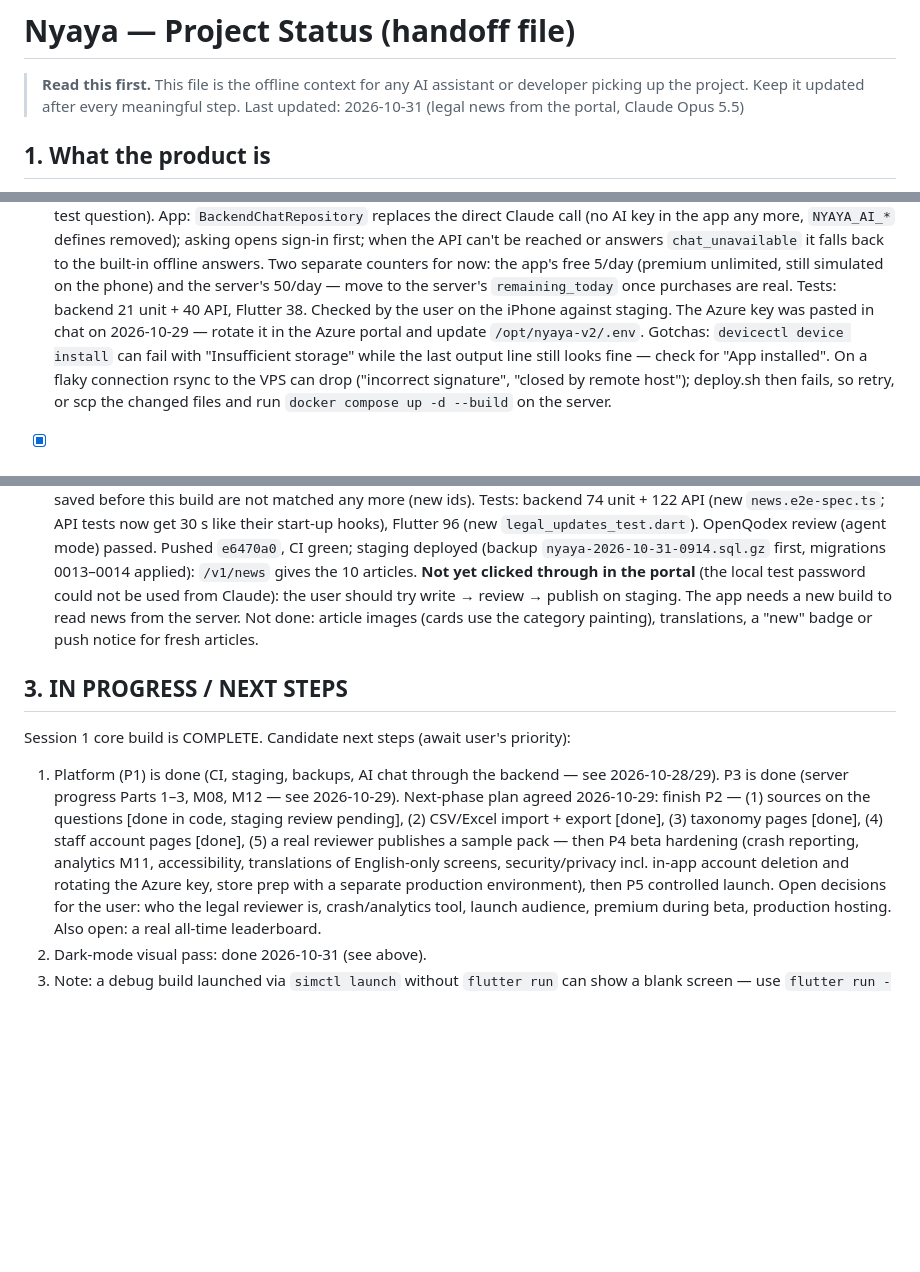
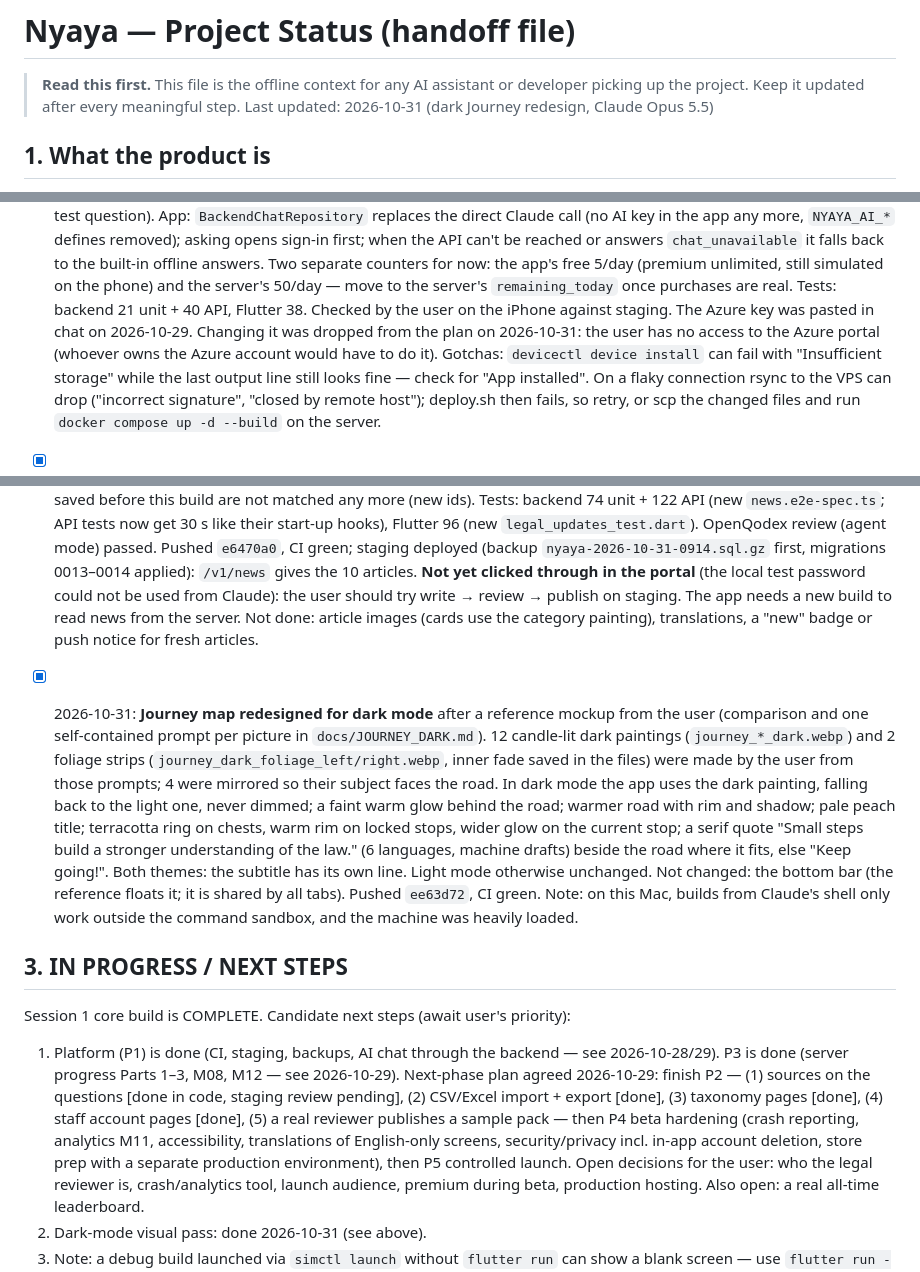
Before and after one commit to gowtham0210/nyaya_v2, a Markdown page: STATUS.md, 3 parts joined by grey strips. Rendered like a GitHub page; blank space fills up the shorter version.

Commit message:
STATUS: drop the Azure key step; record the dark Journey redesign
Co-Authored-By: Claude Opus 5.5 <noreply@anthropic.com>

```diff
--- a/STATUS.md
+++ b/STATUS.md
@@ -2,7 +2,7 @@
 
 > **Read this first.** This file is the offline context for any AI assistant or developer
 > picking up the project. Keep it updated after every meaningful step.
-> Last updated: 2026-10-31 (legal news from the portal, Claude Opus 5.5)
+> Last updated: 2026-10-31 (dark Journey redesign, Claude Opus 5.5)
 
 ## 1. What the product is
 Flutter mobile quiz app on **Indian law** ("Nyaya") for advocates, law aspirants (CLAT/AIBE/judiciary)
@@ -217,7 +217,8 @@ English, Hindi, Tamil, Telugu, Kannada, Malayalam.
       Two separate counters for now: the app's free 5/day (premium unlimited, still simulated on the phone) and the
       server's 50/day — move to the server's `remaining_today` once purchases are real. Tests: backend 21 unit + 40 API,
       Flutter 38. Checked by the user on the iPhone against staging.
-      The Azure key was pasted in chat on 2026-10-29 — rotate it in the Azure portal and update `/opt/nyaya-v2/.env`.
+      The Azure key was pasted in chat on 2026-10-29. Changing it was dropped from the plan on 2026-10-31: the user has
+      no access to the Azure portal (whoever owns the Azure account would have to do it).
       Gotchas: `devicectl device install` can fail with "Insufficient storage" while the last output line still looks
       fine — check for "App installed". On a flaky connection rsync to the VPS can drop ("incorrect signature",
       "closed by remote host"); deploy.sh then fails, so retry, or scp the changed files and run
@@ -636,6 +637,17 @@ English, Hindi, Tamil, Telugu, Kannada, Malayalam.
       The app needs a new build to read news from the server. Not done: article images (cards use the category
       painting), translations, a "new" badge or push notice for fresh articles.
 
+- [x] 2026-10-31: **Journey map redesigned for dark mode** after a reference mockup from the user (comparison and one
+      self-contained prompt per picture in `docs/JOURNEY_DARK.md`). 12 candle-lit dark paintings (`journey_*_dark.webp`)
+      and 2 foliage strips (`journey_dark_foliage_left/right.webp`, inner fade saved in the files) were made by the user
+      from those prompts; 4 were mirrored so their subject faces the road. In dark mode the app uses the dark painting,
+      falling back to the light one, never dimmed; a faint warm glow behind the road; warmer road with rim and shadow;
+      pale peach title; terracotta ring on chests, warm rim on locked stops, wider glow on the current stop; a serif quote
+      "Small steps build a stronger understanding of the law." (6 languages, machine drafts) beside the road where it fits,
+      else "Keep going!". Both themes: the subtitle has its own line. Light mode otherwise unchanged. Not changed: the
+      bottom bar (the reference floats it; it is shared by all tabs). Pushed `ee63d72`, CI green. Note: on this Mac,
+      builds from Claude's shell only work outside the command sandbox, and the machine was heavily loaded.
+
 ## 3. IN PROGRESS / NEXT STEPS
 Session 1 core build is COMPLETE. Candidate next steps (await user's priority):
 1. Platform (P1) is done (CI, staging, backups, AI chat through the backend — see 2026-10-28/29).
@@ -643,7 +655,7 @@ Session 1 core build is COMPLETE. Candidate next steps (await user's priority):
    finish P2 — (1) sources on the questions [done in code, staging review pending], (2) CSV/Excel import + export
    [done], (3) taxonomy pages [done], (4) staff account pages [done], (5) a real reviewer publishes a sample pack —
    then P4 beta hardening (crash reporting, analytics M11, accessibility, translations of English-only screens,
-   security/privacy incl. in-app account deletion and rotating the Azure key, store prep with a separate
+   security/privacy incl. in-app account deletion, store prep with a separate
    production environment), then P5 controlled launch. Open decisions for the user: who the legal reviewer is,
    crash/analytics tool, launch audience, premium during beta, production hosting. Also open: a real all-time
    leaderboard.
```
Also changed, not shown: other parts of STATUS.md (+1 -1 lines).
